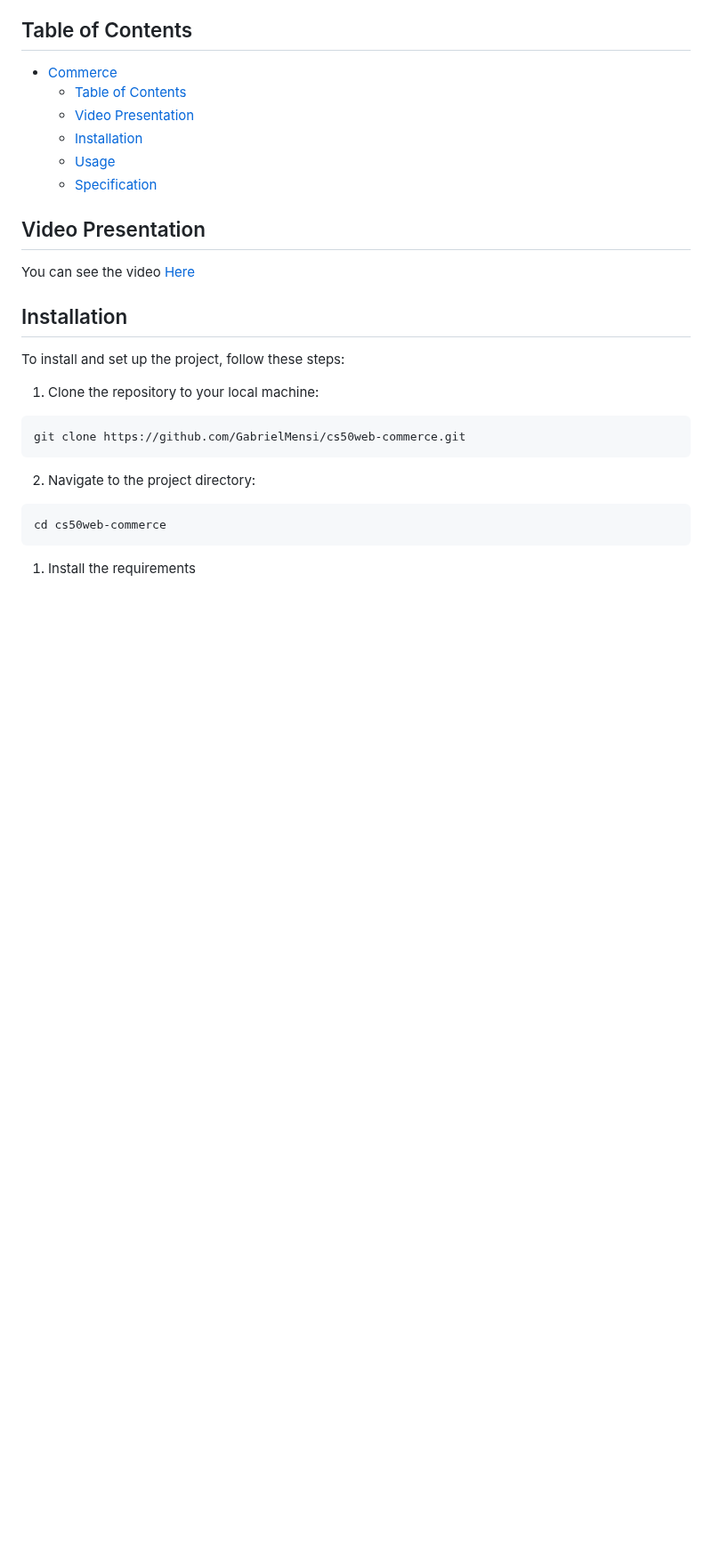
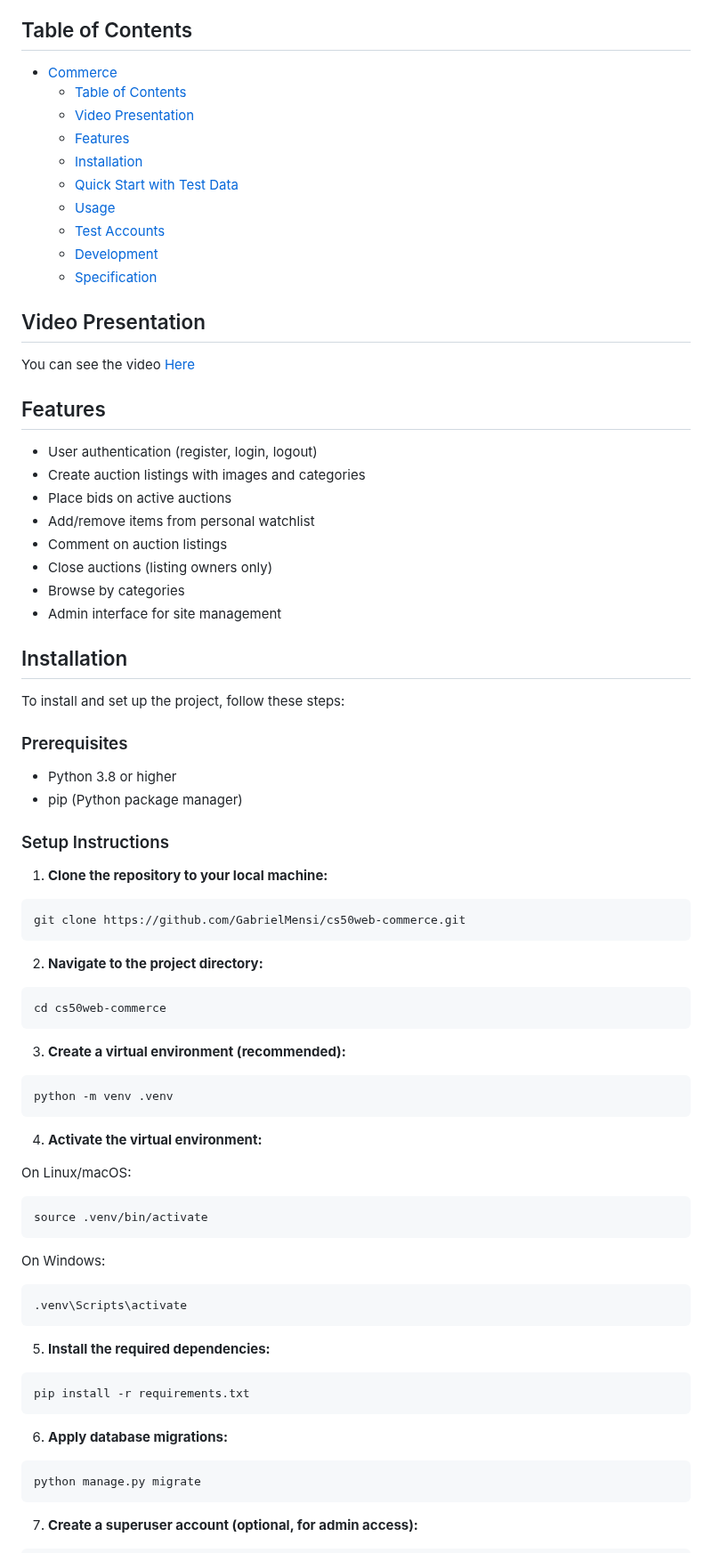
Before and after one commit to GabrielMensi/cs50web-commerce, a Markdown page: readme.md, the part around one of its changes. Shown at 89% size. Drawn GitHub-style; blank space fills up the shorter version.

````diff
--- a/readme.md
+++ b/readme.md
@@ -7,8 +7,12 @@ This project is an e-commerce auction site that will allow users to post auction
 - [Commerce](#commerce)
   - [Table of Contents](#table-of-contents)
   - [Video Presentation](#video-presentation)
+  - [Features](#features)
   - [Installation](#installation)
+  - [Quick Start with Test Data](#quick-start-with-test-data)
   - [Usage](#usage)
+  - [Test Accounts](#test-accounts)
+  - [Development](#development)
   - [Specification](#specification)
 
 ## Video Presentation
@@ -17,20 +21,67 @@ You can see the video [Here](pending...)
 
+## Features
+
+- User authentication (register, login, logout)
+- Create auction listings with images and categories
+- Place bids on active auctions
+- Add/remove items from personal watchlist
+- Comment on auction listings
+- Close auctions (listing owners only)
+- Browse by categories
+- Admin interface for site management
 
 ## Installation
 
-
 To install and set up the project, follow these steps:
 
-1. Clone the repository to your local machine:
+### Prerequisites
+
+- Python 3.8 or higher
+- pip (Python package manager)
+
+### Setup Instructions
+
+1. **Clone the repository to your local machine:**
 
 ```bash
 git clone https://github.com/GabrielMensi/cs50web-commerce.git
 ```
 
-2.  Navigate to the project directory:
+2. **Navigate to the project directory:**
 
 ```bash
 cd cs50web-commerce
 ```
 
-1.   Install the requirements
+3. **Create a virtual environment (recommended):**
+
+```bash
+python -m venv .venv
+```
+
+4. **Activate the virtual environment:**
+
+On Linux/macOS:
+```bash
+source .venv/bin/activate
+```
+
+On Windows:
+```bash
+.venv\Scripts\activate
+```
+
+5. **Install the required dependencies:**
+
+```bash
+pip install -r requirements.txt
+```
+
+6. **Apply database migrations:**
+
+```bash
+python manage.py migrate
+```
+
+7. **Create a superuser account (optional, for admin access):**
+
````
Also changed, not shown: other parts of readme.md (+90 -2 lines).
